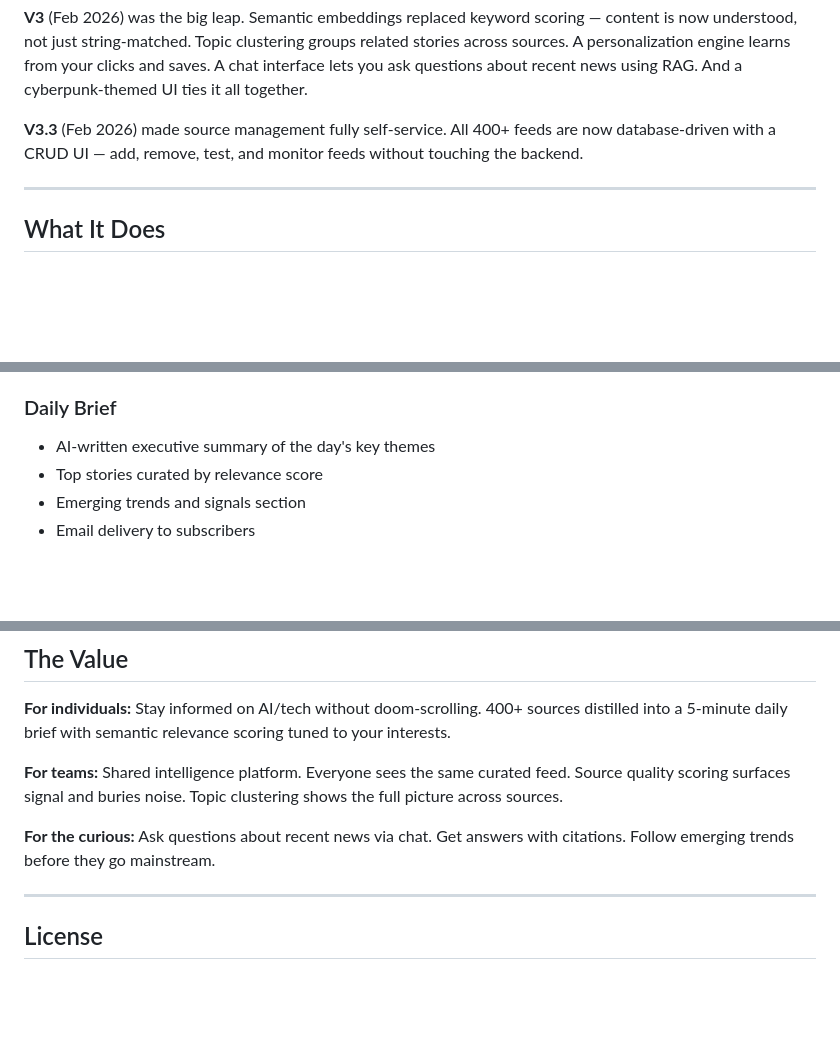
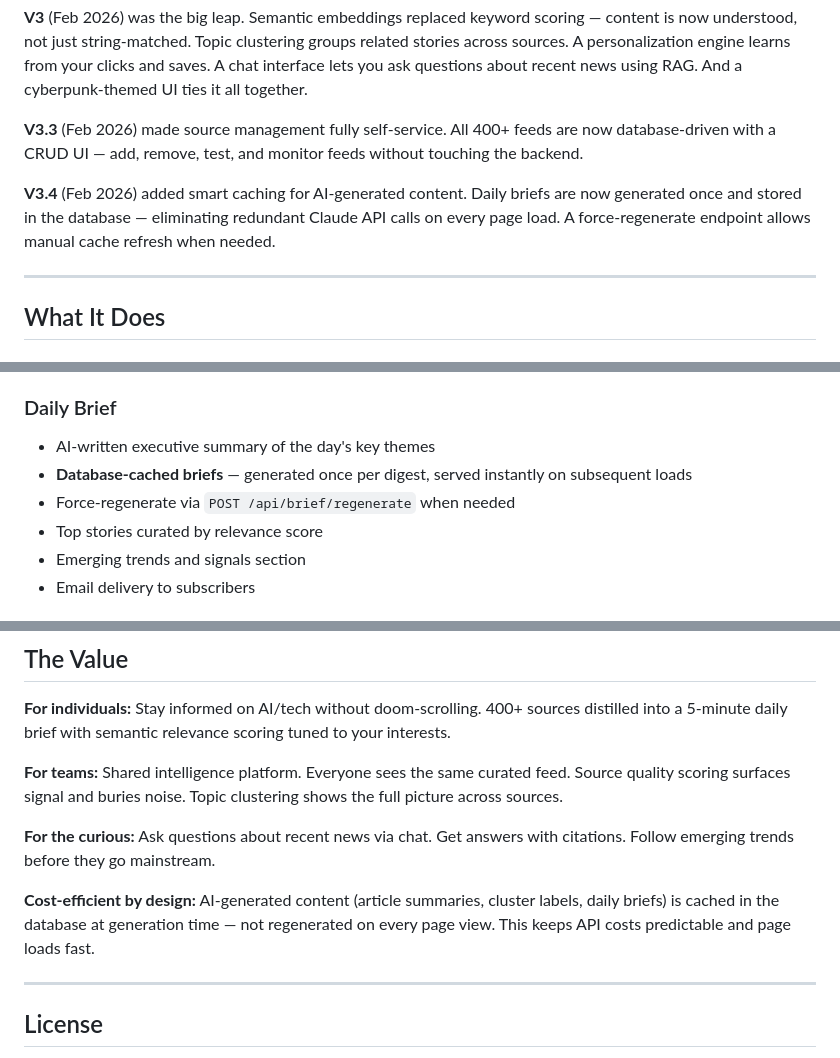
Before and after one commit to jungleboyz/ai-news-agent, a Markdown page: README.md, 3 parts joined by grey strips. Drawn GitHub-style; blank space fills up the shorter version.

Commit message:
Update README with V3.4 brief caching and cost-efficiency highlights
Co-Authored-By: Claude Opus 4.6 <noreply@anthropic.com>

```diff
--- a/README.md
+++ b/README.md
@@ -19,6 +19,8 @@ What started as a simple RSS reader evolved into a full AI news intelligence pla
 **V3** (Feb 2026) was the big leap. Semantic embeddings replaced keyword scoring — content is now understood, not just string-matched. Topic clustering groups related stories across sources. A personalization engine learns from your clicks and saves. A chat interface lets you ask questions about recent news using RAG. And a cyberpunk-themed UI ties it all together.
 
 **V3.3** (Feb 2026) made source management fully self-service. All 400+ feeds are now database-driven with a CRUD UI — add, remove, test, and monitor feeds without touching the backend.
+
+**V3.4** (Feb 2026) added smart caching for AI-generated content. Daily briefs are now generated once and stored in the database — eliminating redundant Claude API calls on every page load. A force-regenerate endpoint allows manual cache refresh when needed.
 
 ---
 
@@ -43,6 +45,8 @@ What started as a simple RSS reader evolved into a full AI news intelligence pla
 
 ### Daily Brief
 - AI-written executive summary of the day's key themes
+- **Database-cached briefs** — generated once per digest, served instantly on subsequent loads
+- Force-regenerate via `POST /api/brief/regenerate` when needed
 - Top stories curated by relevance score
 - Emerging trends and signals section
 - Email delivery to subscribers
@@ -190,6 +194,8 @@ python agent.py
 
 **For the curious:** Ask questions about recent news via chat. Get answers with citations. Follow emerging trends before they go mainstream.
 
+**Cost-efficient by design:** AI-generated content (article summaries, cluster labels, daily briefs) is cached in the database at generation time — not regenerated on every page view. This keeps API costs predictable and page loads fast.
+
 ---
 
 ## License
```
